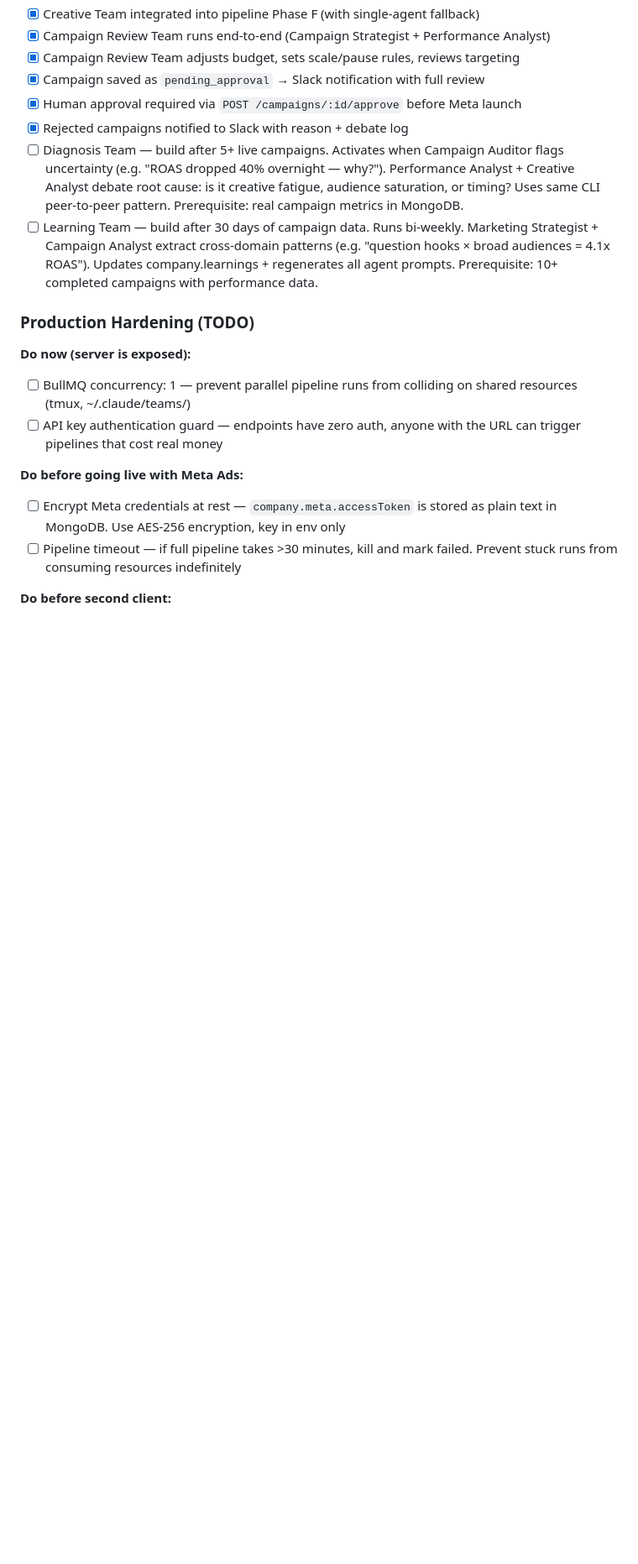
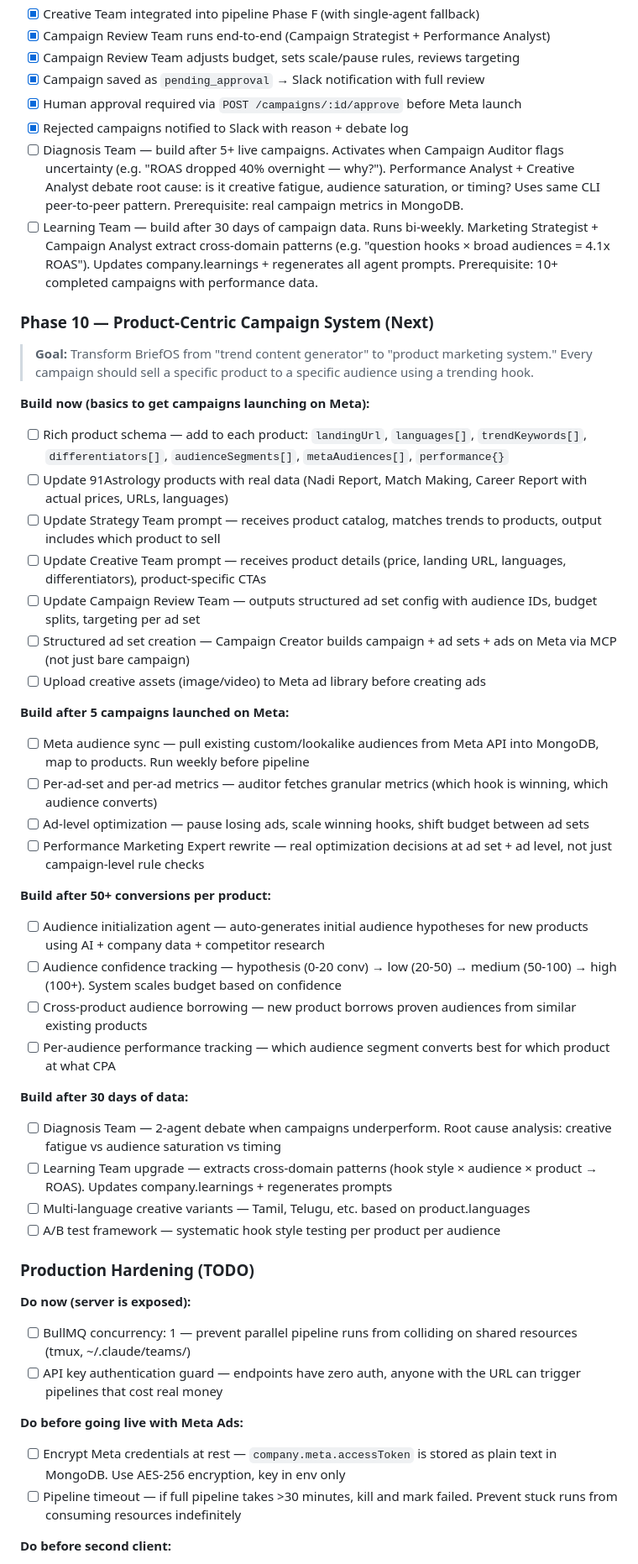
Before and after one commit to amanprateek123/marketing-agent, a Markdown page: README.md, the part around the change. Shown at 84% size. Drawn GitHub-style; blank space fills up the shorter version.

Commit message:
README: Phase 10 roadmap — product-centric campaign system
Full roadmap for transforming BriefOS from trend content generator to
product marketing system. Prioritized by what to build now (product
schema + team upgrades + structured ad sets), after 5 campaigns
(Meta audience sync + per-ad optimization), after 50 conversions
(audience initialization + confidence tracking), and after 30 days
(Diagnosis + Learning team upgrades).

Co-Authored-By: Claude Opus 4.6 (1M context) <noreply@anthropic.com>

```diff
--- a/README.md
+++ b/README.md
@@ -2120,6 +2120,41 @@ Total agent team cost per pipeline run: **~$2.44**
 - [x] Rejected campaigns notified to Slack with reason + debate log
 - [ ] Diagnosis Team — build after 5+ live campaigns. Activates when Campaign Auditor flags uncertainty (e.g. "ROAS dropped 40% overnight — why?"). Performance Analyst + Creative Analyst debate root cause: is it creative fatigue, audience saturation, or timing? Uses same CLI peer-to-peer pattern. Prerequisite: real campaign metrics in MongoDB.
 - [ ] Learning Team — build after 30 days of campaign data. Runs bi-weekly. Marketing Strategist + Campaign Analyst extract cross-domain patterns (e.g. "question hooks × broad audiences = 4.1x ROAS"). Updates company.learnings + regenerates all agent prompts. Prerequisite: 10+ completed campaigns with performance data.
+
+### Phase 10 — Product-Centric Campaign System (Next)
+
+> **Goal:** Transform BriefOS from "trend content generator" to "product marketing system." Every campaign should sell a specific product to a specific audience using a trending hook.
+
+**Build now (basics to get campaigns launching on Meta):**
+
+- [ ] Rich product schema — add to each product: `landingUrl`, `languages[]`, `trendKeywords[]`, `differentiators[]`, `audienceSegments[]`, `metaAudiences[]`, `performance{}`
+- [ ] Update 91Astrology products with real data (Nadi Report, Match Making, Career Report with actual prices, URLs, languages)
+- [ ] Update Strategy Team prompt — receives product catalog, matches trends to products, output includes which product to sell
+- [ ] Update Creative Team prompt — receives product details (price, landing URL, languages, differentiators), product-specific CTAs
+- [ ] Update Campaign Review Team — outputs structured ad set config with audience IDs, budget splits, targeting per ad set
+- [ ] Structured ad set creation — Campaign Creator builds campaign + ad sets + ads on Meta via MCP (not just bare campaign)
+- [ ] Upload creative assets (image/video) to Meta ad library before creating ads
+
+**Build after 5 campaigns launched on Meta:**
+
+- [ ] Meta audience sync — pull existing custom/lookalike audiences from Meta API into MongoDB, map to products. Run weekly before pipeline
+- [ ] Per-ad-set and per-ad metrics — auditor fetches granular metrics (which hook is winning, which audience converts)
+- [ ] Ad-level optimization — pause losing ads, scale winning hooks, shift budget between ad sets
+- [ ] Performance Marketing Expert rewrite — real optimization decisions at ad set + ad level, not just campaign-level rule checks
+
+**Build after 50+ conversions per product:**
+
+- [ ] Audience initialization agent — auto-generates initial audience hypotheses for new products using AI + company data + competitor research
+- [ ] Audience confidence tracking — hypothesis (0-20 conv) → low (20-50) → medium (50-100) → high (100+). System scales budget based on confidence
+- [ ] Cross-product audience borrowing — new product borrows proven audiences from similar existing products
+- [ ] Per-audience performance tracking — which audience segment converts best for which product at what CPA
+
+**Build after 30 days of data:**
+
+- [ ] Diagnosis Team — 2-agent debate when campaigns underperform. Root cause analysis: creative fatigue vs audience saturation vs timing
+- [ ] Learning Team upgrade — extracts cross-domain patterns (hook style × audience × product → ROAS). Updates company.learnings + regenerates prompts
+- [ ] Multi-language creative variants — Tamil, Telugu, etc. based on product.languages
+- [ ] A/B test framework — systematic hook style testing per product per audience
 
 ### Production Hardening (TODO)
 
```
